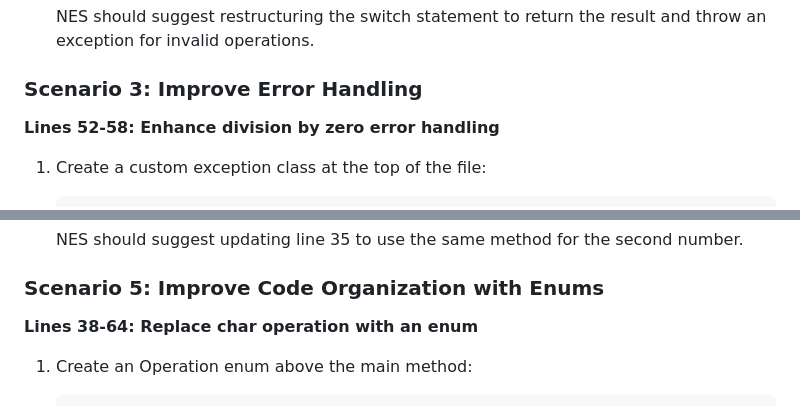
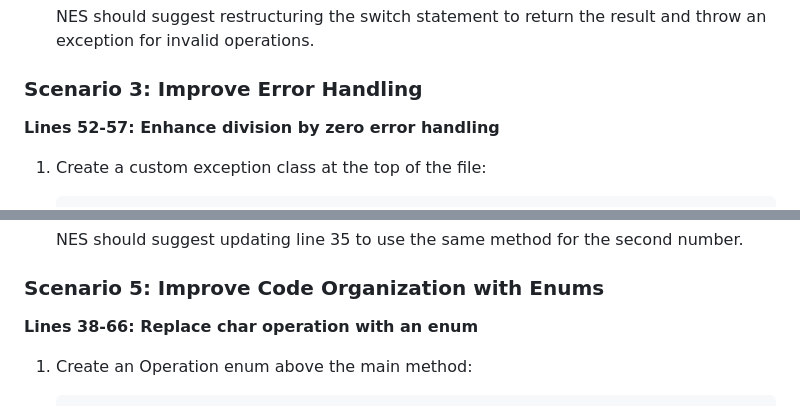
Before and after one commit to bamurtaugh/NES-template, a Markdown page: 4-Refactoring/java-sample/README.md, 2 parts joined by grey strips. GitHub-like rendering.

Commit message:
Final refinement of line number references
Co-authored-by: bamurtaugh <25310137+bamurtaugh@users.noreply.github.com>

````diff
--- a/4-Refactoring/java-sample/README.md
+++ b/4-Refactoring/java-sample/README.md
@@ -118,7 +118,7 @@ This sample is designed to help you practice refactoring with Copilot Next Edit
 
 ### Scenario 3: Improve Error Handling
 
-**Lines 52-58: Enhance division by zero error handling**
+**Lines 52-57: Enhance division by zero error handling**
 
 1. Create a custom exception class at the top of the file:
    ```java
@@ -151,7 +151,7 @@ This sample is designed to help you practice refactoring with Copilot Next Edit
 
 ### Scenario 5: Improve Code Organization with Enums
 
-**Lines 38-64: Replace char operation with an enum**
+**Lines 38-66: Replace char operation with an enum**
 
 1. Create an Operation enum above the main method:
    ```java
````
